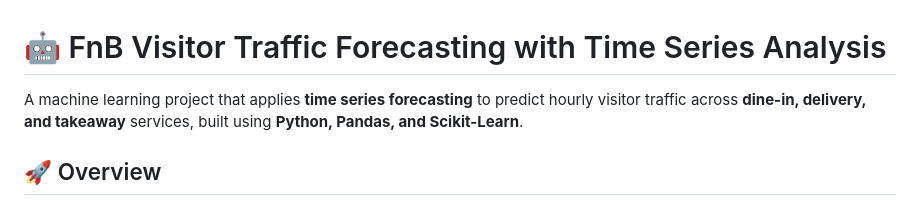
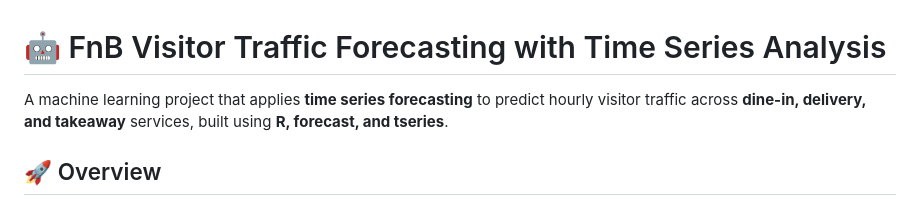
Before and after one commit to Zahraa02/Timeseries-Analysis-and-Forecasting-on-FnB-with-ARIMA, a Markdown page: README.md, the part around the change. GitHub-like rendering.

```diff
--- a/README.md
+++ b/README.md
@@ -1,6 +1,6 @@
 # 🤖 FnB Visitor Traffic Forecasting with Time Series Analysis
 
-A machine learning project that applies **time series forecasting** to predict hourly visitor traffic across **dine-in, delivery, and takeaway** services, built using **Python, Pandas, and Scikit-Learn**.
+A machine learning project that applies **time series forecasting** to predict hourly visitor traffic across **dine-in, delivery, and takeaway** services, built using **R, forecast, and tseries**.
 
 
 ## 🚀 Overview
```
